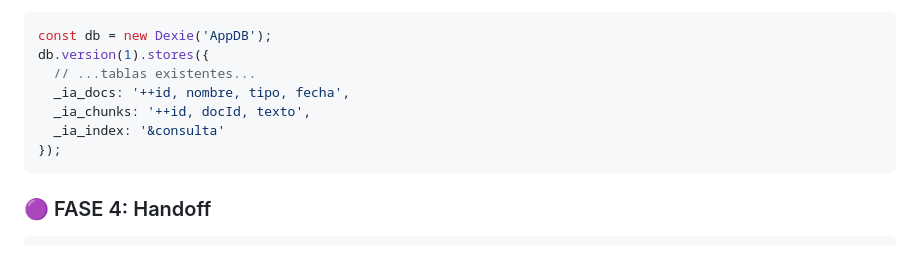
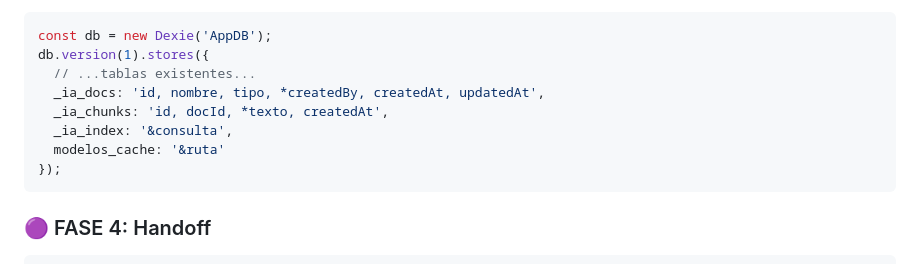
Before and after one commit to angelhdz84/SKILLS-AHAGUILERA, a Markdown page: ia-jutia/SKILL.md, the part around the change. GitHub-like rendering.

````diff
--- a/ia-jutia/SKILL.md
+++ b/ia-jutia/SKILL.md
@@ -156,9 +156,10 @@ APP_CONFIG: {
 const db = new Dexie('AppDB');
 db.version(1).stores({
   // ...tablas existentes...
-  _ia_docs: '++id, nombre, tipo, fecha',
-  _ia_chunks: '++id, docId, texto',
-  _ia_index: '&consulta'
+  _ia_docs: 'id, nombre, tipo, *createdBy, createdAt, updatedAt',
+  _ia_chunks: 'id, docId, *texto, createdAt',
+  _ia_index: '&consulta',
+  modelos_cache: '&ruta'
 });
 ```
 
````
Also changed, not shown: code-generator/SKILL.md (+4 -1 lines).
